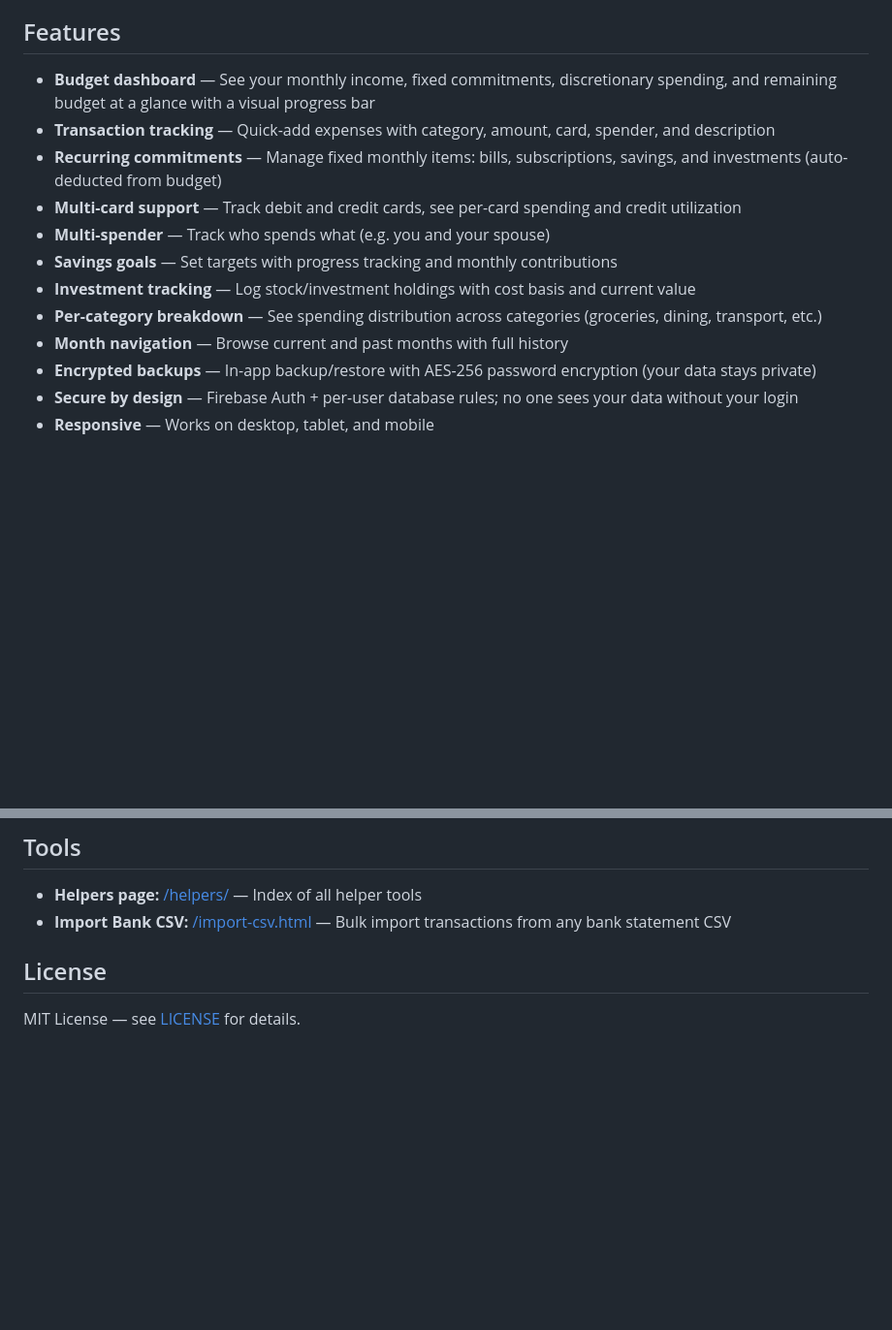
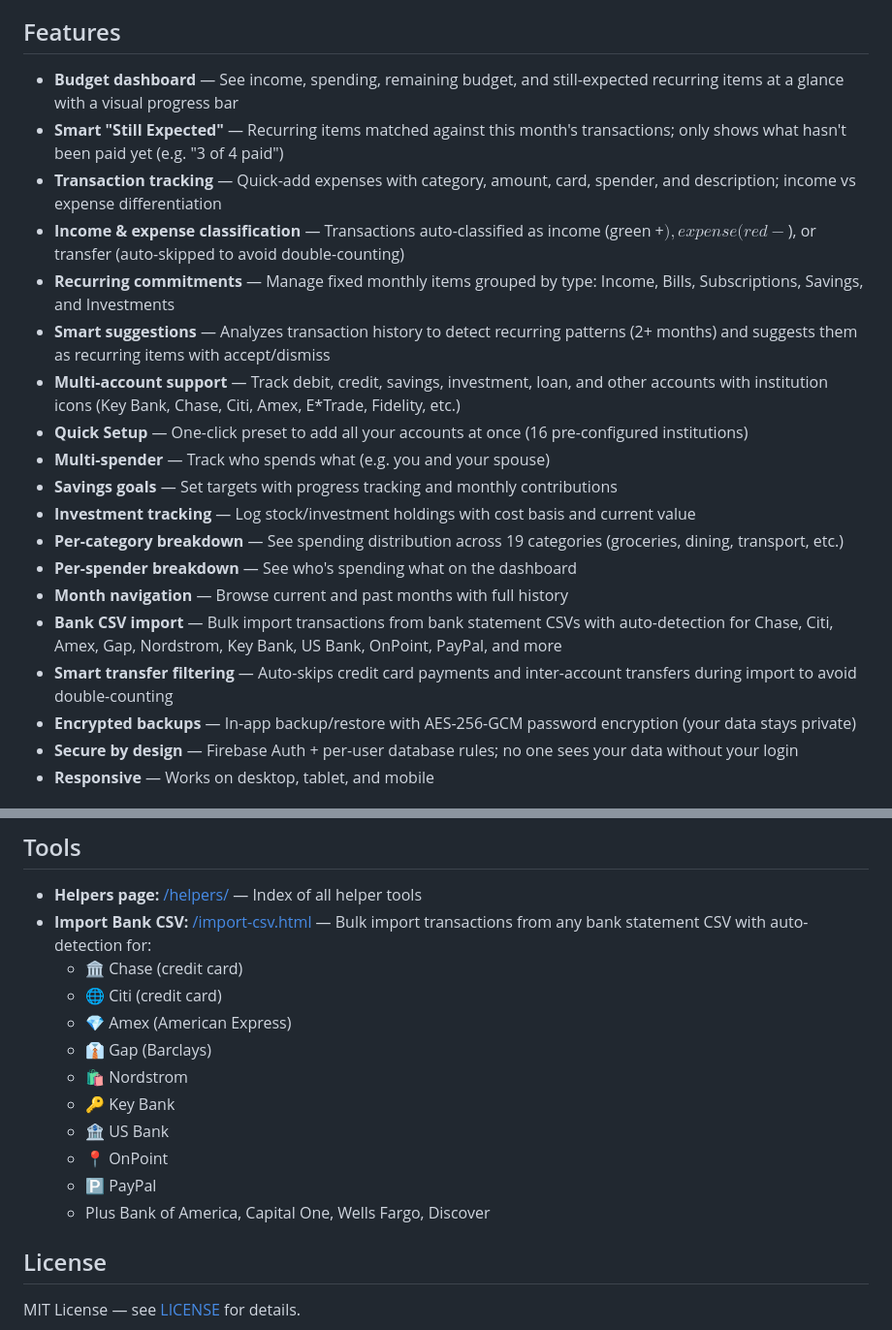
Before and after one commit to domrany64/wallet-watch, a Markdown page: README.md, 2 parts joined by grey strips. Shown at 97% size. Rendered like a GitHub page; blank space fills up the shorter version.

Commit message:
Update README and DESIGN.md to reflect all recent changes

```diff
--- a/README.md
+++ b/README.md
@@ -6,16 +6,23 @@ A family budget and expense tracker that gives you a clear, real-time view of wh
 
 ## Features
 
-- **Budget dashboard** — See your monthly income, fixed commitments, discretionary spending, and remaining budget at a glance with a visual progress bar
-- **Transaction tracking** — Quick-add expenses with category, amount, card, spender, and description
-- **Recurring commitments** — Manage fixed monthly items: bills, subscriptions, savings, and investments (auto-deducted from budget)
-- **Multi-card support** — Track debit and credit cards, see per-card spending and credit utilization
+- **Budget dashboard** — See income, spending, remaining budget, and still-expected recurring items at a glance with a visual progress bar
+- **Smart "Still Expected"** — Recurring items matched against this month's transactions; only shows what hasn't been paid yet (e.g. "3 of 4 paid")
+- **Transaction tracking** — Quick-add expenses with category, amount, card, spender, and description; income vs expense differentiation
+- **Income & expense classification** — Transactions auto-classified as income (green +$), expense (red -$), or transfer (auto-skipped to avoid double-counting)
+- **Recurring commitments** — Manage fixed monthly items grouped by type: Income, Bills, Subscriptions, Savings, and Investments
+- **Smart suggestions** — Analyzes transaction history to detect recurring patterns (2+ months) and suggests them as recurring items with accept/dismiss
+- **Multi-account support** — Track debit, credit, savings, investment, loan, and other accounts with institution icons (Key Bank, Chase, Citi, Amex, E*Trade, Fidelity, etc.)
+- **Quick Setup** — One-click preset to add all your accounts at once (16 pre-configured institutions)
 - **Multi-spender** — Track who spends what (e.g. you and your spouse)
 - **Savings goals** — Set targets with progress tracking and monthly contributions
 - **Investment tracking** — Log stock/investment holdings with cost basis and current value
-- **Per-category breakdown** — See spending distribution across categories (groceries, dining, transport, etc.)
+- **Per-category breakdown** — See spending distribution across 19 categories (groceries, dining, transport, etc.)
+- **Per-spender breakdown** — See who's spending what on the dashboard
 - **Month navigation** — Browse current and past months with full history
-- **Encrypted backups** — In-app backup/restore with AES-256 password encryption (your data stays private)
+- **Bank CSV import** — Bulk import transactions from bank statement CSVs with auto-detection for Chase, Citi, Amex, Gap, Nordstrom, Key Bank, US Bank, OnPoint, PayPal, and more
+- **Smart transfer filtering** — Auto-skips credit card payments and inter-account transfers during import to avoid double-counting
+- **Encrypted backups** — In-app backup/restore with AES-256-GCM password encryption (your data stays private)
 - **Secure by design** — Firebase Auth + per-user database rules; no one sees your data without your login
 - **Responsive** — Works on desktop, tablet, and mobile
 
@@ -67,7 +74,17 @@ Apply these rules in your Firebase Console → Realtime Database → Rules:
 ## Tools
 
 - **Helpers page:** [/helpers/](https://domrany64.github.io/wallet-watch/helpers/) — Index of all helper tools
-- **Import Bank CSV:** [/import-csv.html](https://domrany64.github.io/wallet-watch/import-csv.html) — Bulk import transactions from any bank statement CSV
+- **Import Bank CSV:** [/import-csv.html](https://domrany64.github.io/wallet-watch/import-csv.html) — Bulk import transactions from any bank statement CSV with auto-detection for:
+  - 🏛️ Chase (credit card)
+  - 🌐 Citi (credit card)
+  - 💎 Amex (American Express)
+  - 👔 Gap (Barclays)
+  - 🛍️ Nordstrom
+  - 🔑 Key Bank
+  - 🏦 US Bank
+  - 📍 OnPoint
+  - 🅿️ PayPal
+  - Plus Bank of America, Capital One, Wells Fargo, Discover
 
 ## License
 
```
Also changed, not shown: DESIGN.md (+42 -24 lines).
